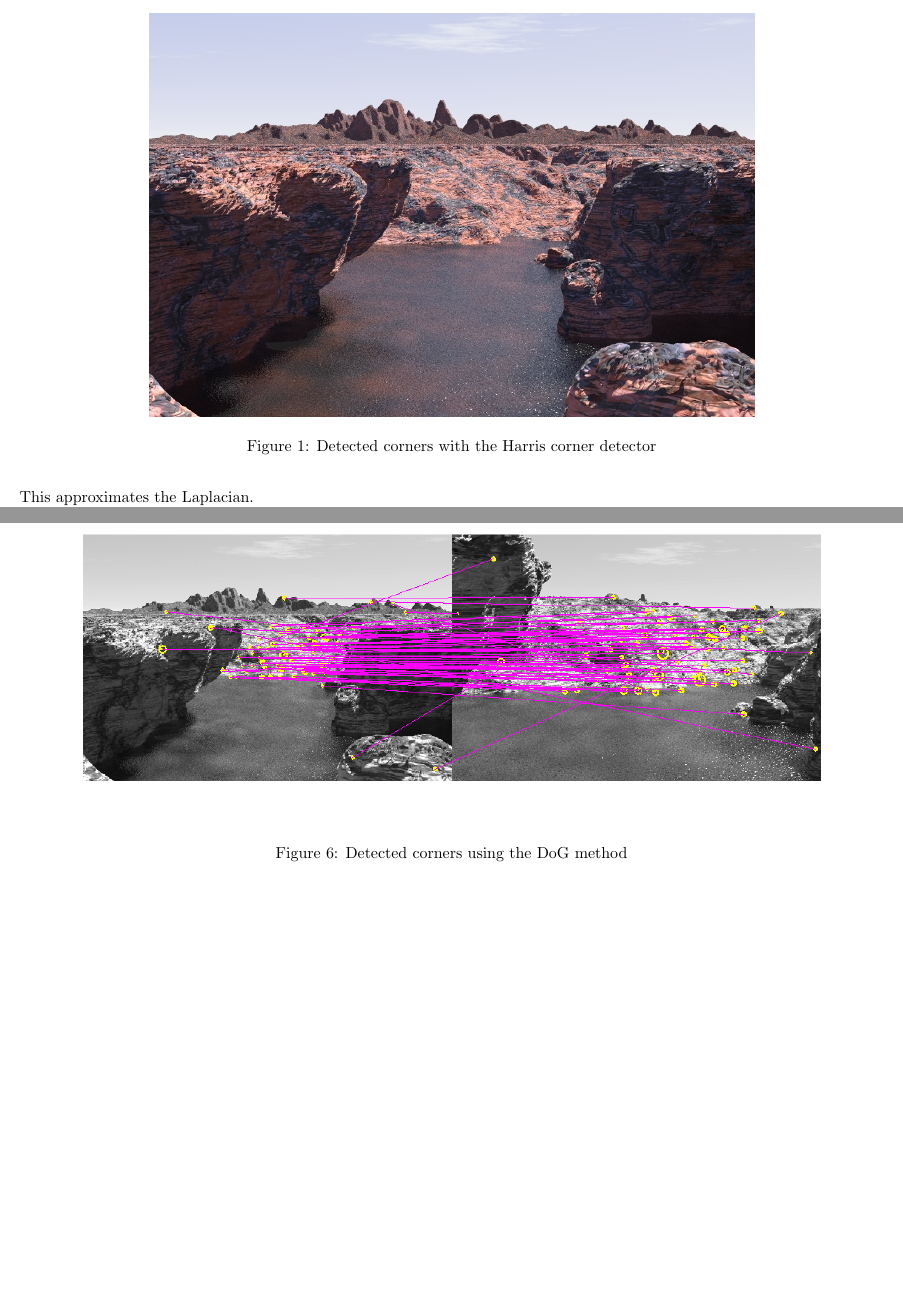
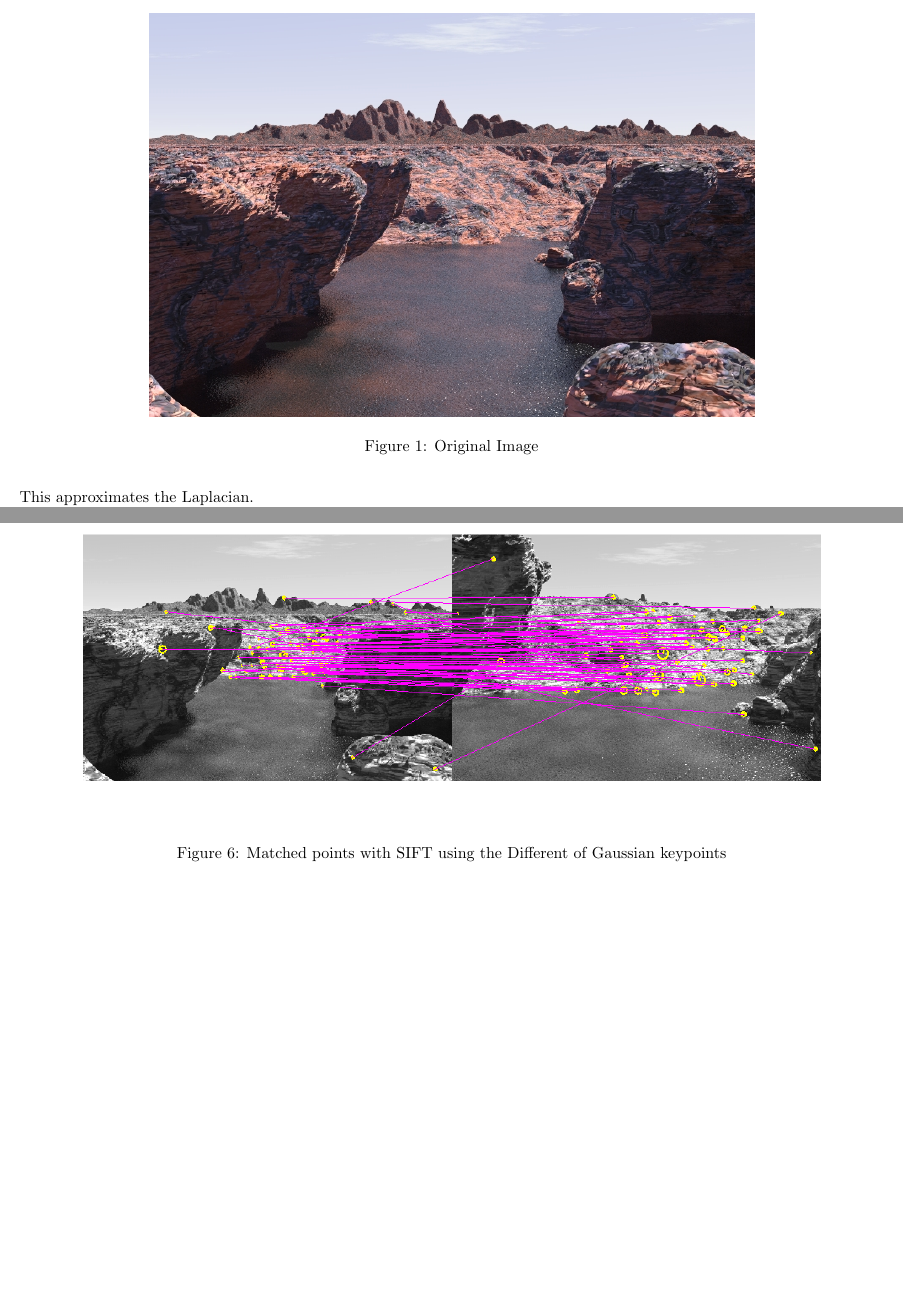
Before and after one commit to hjqqq/3Dobmod, a LaTeX document (Week 2/report/main.tex): two parts of pages 2 and 5 of 5, joined at a grey line, cut at the place of the change. Compiled offline with pdfLaTeX.

```diff
--- a/Week 2/report/main.tex
+++ b/Week 2/report/main.tex
@@ -40,7 +40,7 @@
 \begin{figure}[ht]
 \centering
 \includegraphics[width=0.7\textwidth]{img/mountain.jpg}
-\caption{Detected corners with the Harris corner detector}
+\caption{Original Image}
 \label{fig:mountain}
 \end{figure}
 
@@ -94,7 +94,7 @@
 \begin{figure}[ht]
 \centering
 \includegraphics[width=\textwidth]{img/matchesDoG.png}
-\caption{Detected corners using the DoG method}
+\caption{Matched points with SIFT using the Different of Gaussian keypoints}
 \label{fig:matDoG}
 \end{figure}
 
```
Also changed, not shown: Week 2/report/main.tex (2 more changed lines), 3 other files.
